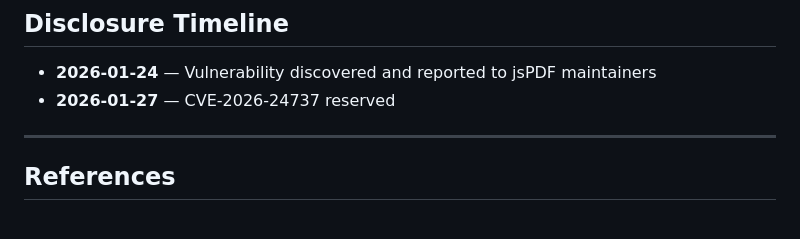
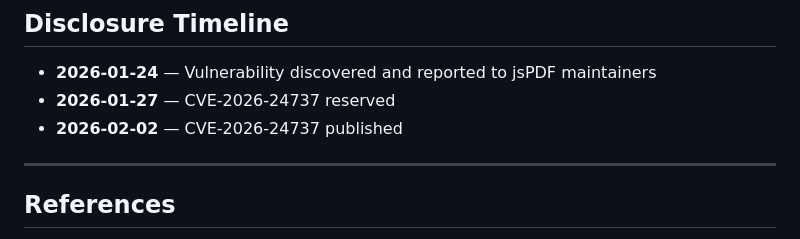
Before and after one commit to ahmetartuc/ahmetartuc.github.io, a Markdown page: research/cve-2026-24737.md, the part around the change. Drawn GitHub-style.

Commit message:
Update disclosure timeline for CVE-2026-24737
Added publication date for CVE-2026-24737.

```diff
--- a/research/cve-2026-24737.md
+++ b/research/cve-2026-24737.md
@@ -176,6 +176,7 @@ The library treats form field values as raw PDF syntax rather than data to be es
 
 - **2026-01-24** — Vulnerability discovered and reported to jsPDF maintainers
 - **2026-01-27** — CVE-2026-24737 reserved
+- **2026-02-02** — CVE-2026-24737 published
 
 ---
 
```
